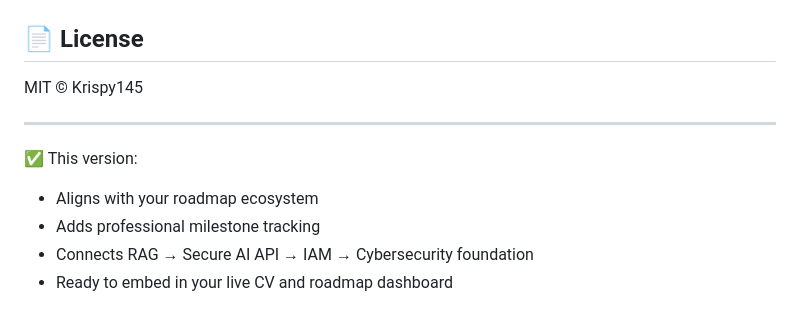
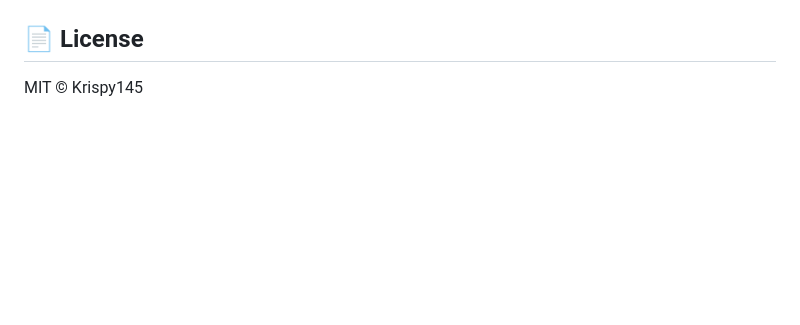
Before and after one commit to Krispy145/flutter-ai-chat-rag, a Markdown page: README.md, the part around the change. Rendered like a GitHub page; blank space fills up the shorter version.

Commit message:
chore: readme polish for accuracy

```diff
--- a/README.md
+++ b/README.md
@@ -132,12 +132,3 @@ flutter test --coverage
 ## 📄 License
 
 MIT © Krispy145
-
----
-
-✅ This version:
-
-- Aligns with your roadmap ecosystem
-- Adds professional milestone tracking
-- Connects RAG → Secure AI API → IAM → Cybersecurity foundation
-- Ready to embed in your live CV and roadmap dashboard
```
